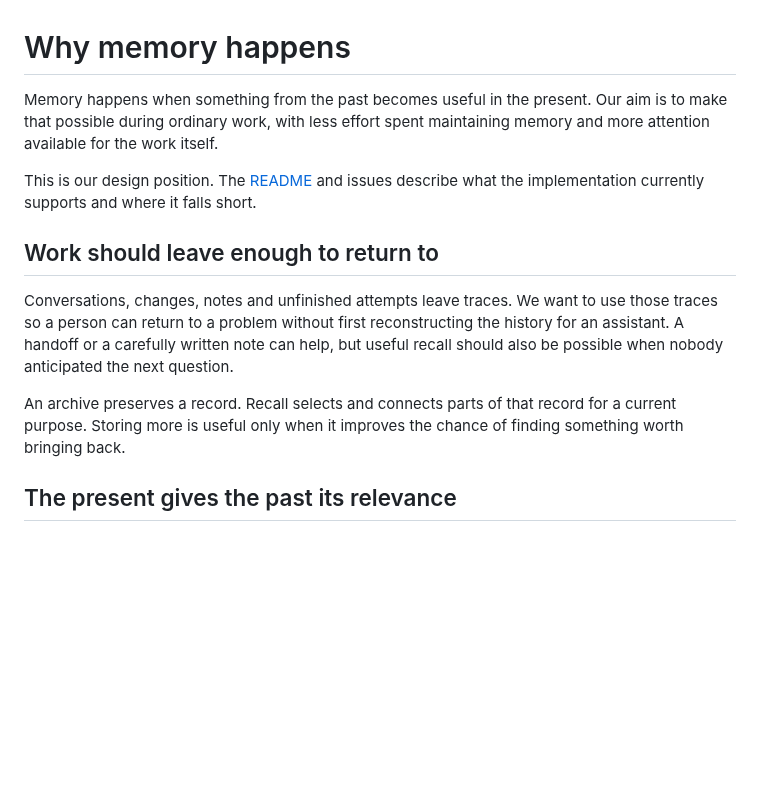
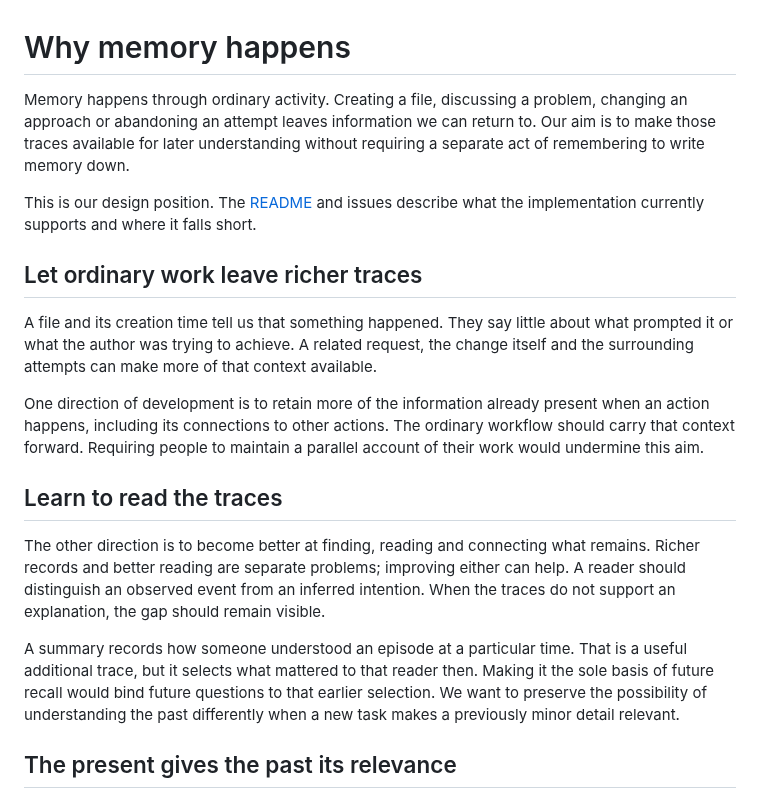
Before and after one commit to cog-astra/memory-happens, a Markdown page: VISION.md, the part around the change. Rendered like a GitHub page; blank space fills up the shorter version.

Commit message:
Ground the vision in richer traces and better reading

```diff
--- a/VISION.md
+++ b/VISION.md
@@ -1,22 +1,36 @@
 # Why memory happens
 
-Memory happens when something from the past becomes useful in the present.
-Our aim is to make that possible during ordinary work, with less effort spent
-maintaining memory and more attention available for the work itself.
+Memory happens through ordinary activity. Creating a file, discussing a problem,
+changing an approach or abandoning an attempt leaves information we can return to.
+Our aim is to make those traces available for later understanding without requiring
+a separate act of remembering to write memory down.
 
 This is our design position. The [README](README.md) and issues describe what the
 implementation currently supports and where it falls short.
 
-## Work should leave enough to return to
+## Let ordinary work leave richer traces
 
-Conversations, changes, notes and unfinished attempts leave traces. We want to use
-those traces so a person can return to a problem without first reconstructing the
-history for an assistant. A handoff or a carefully written note can help, but useful
-recall should also be possible when nobody anticipated the next question.
+A file and its creation time tell us that something happened. They say little about
+what prompted it or what the author was trying to achieve. A related request, the
+change itself and the surrounding attempts can make more of that context available.
 
-An archive preserves a record. Recall selects and connects parts of that record
-for a current purpose. Storing more is useful only when it improves the chance of
-finding something worth bringing back.
+One direction of development is to retain more of the information already present
+when an action happens, including its connections to other actions. The ordinary
+workflow should carry that context forward. Requiring people to maintain a parallel
+account of their work would undermine this aim.
+
+## Learn to read the traces
+
+The other direction is to become better at finding, reading and connecting what
+remains. Richer records and better reading are separate problems; improving either
+can help. A reader should distinguish an observed event from an inferred intention.
+When the traces do not support an explanation, the gap should remain visible.
+
+A summary records how someone understood an episode at a particular time. That is
+a useful additional trace, but it selects what mattered to that reader then. Making
+it the sole basis of future recall would bind future questions to that earlier
+selection. We want to preserve the possibility of understanding the past differently
+when a new task makes a previously minor detail relevant.
 
 ## The present gives the past its relevance
 
```
